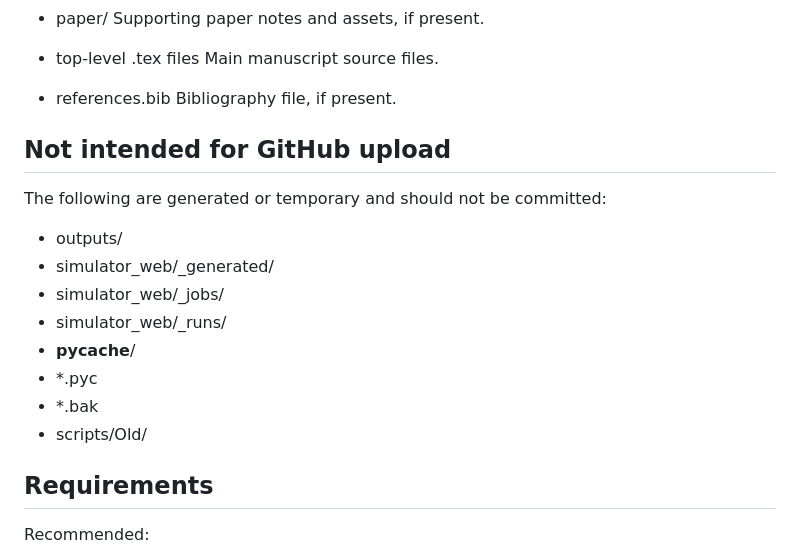
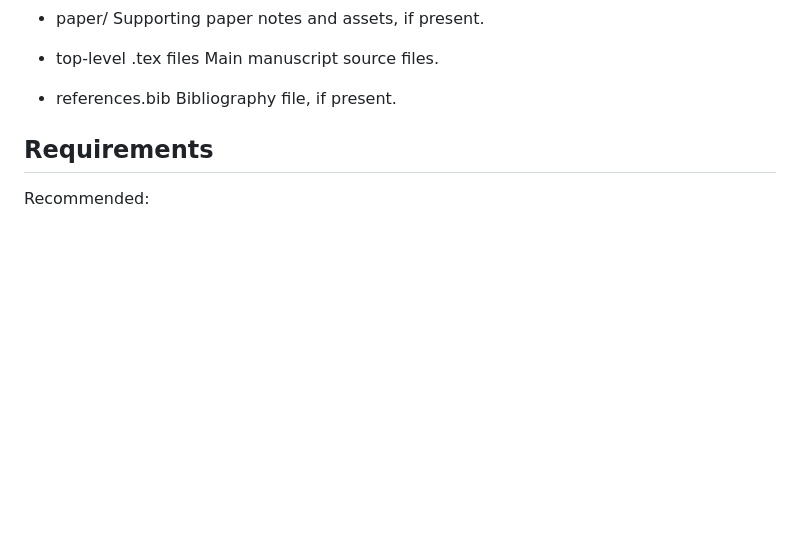
Before and after one commit to manikm-114/ADAPT_2, a Markdown page: README.md, the part around the change. GitHub-like rendering; blank space fills up the shorter version.

```diff
--- a/README.md
+++ b/README.md
@@ -28,18 +28,7 @@ This repository contains the ADAPT simulation code, scenario configurations, fig
 - references.bib
   Bibliography file, if present.
 
-## Not intended for GitHub upload
 
-The following are generated or temporary and should not be committed:
-
-- outputs/
-- simulator_web/_generated/
-- simulator_web/_jobs/
-- simulator_web/_runs/
-- __pycache__/
-- *.pyc
-- *.bak
-- scripts/Old/
 
 ## Requirements
 
```
